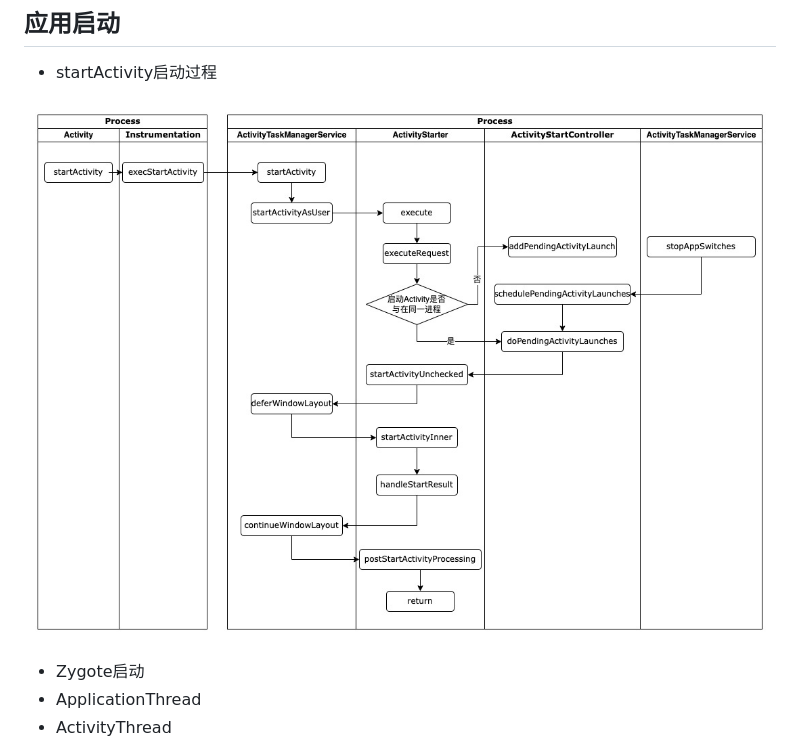
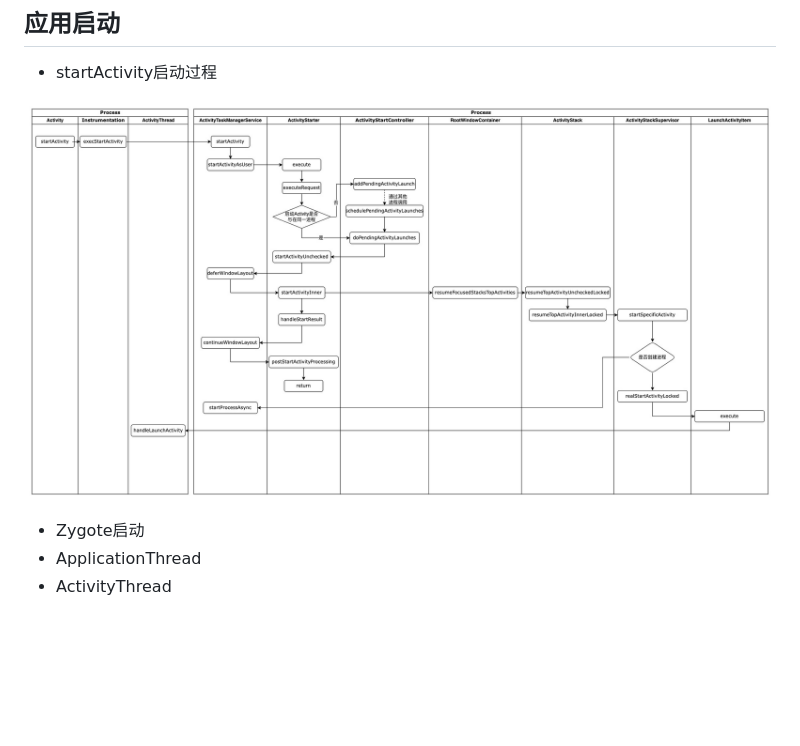
Before and after one commit to zy3274311/zy3274311.github.io, a Markdown page: android/Android Develop.md, the part around the change. Rendered like a GitHub page; pictures changed too: android/assets/startActivity.jpg (deleted), android/assets/安卓应用启动流程.jpg (added); blank space fills up the shorter version.

Commit message:
更新安卓应用启动流程分析

```diff
--- a/android/Android Develop.md
+++ b/android/Android Develop.md
@@ -15,7 +15,8 @@
 ## 应用启动
 * startActivity启动过程
 
-![startActivity](assets/startActivity.jpg)
+![安卓应用启动流程 ](assets/%E5%AE%89%E5%8D%93%E5%BA%94%E7%94%A8%E5%90%AF%E5%8A%A8%E6%B5%81%E7%A8%8B.jpg)
+
 
 * Zygote启动
 * ApplicationThread
```
Also changed, not shown: 1 other file.
